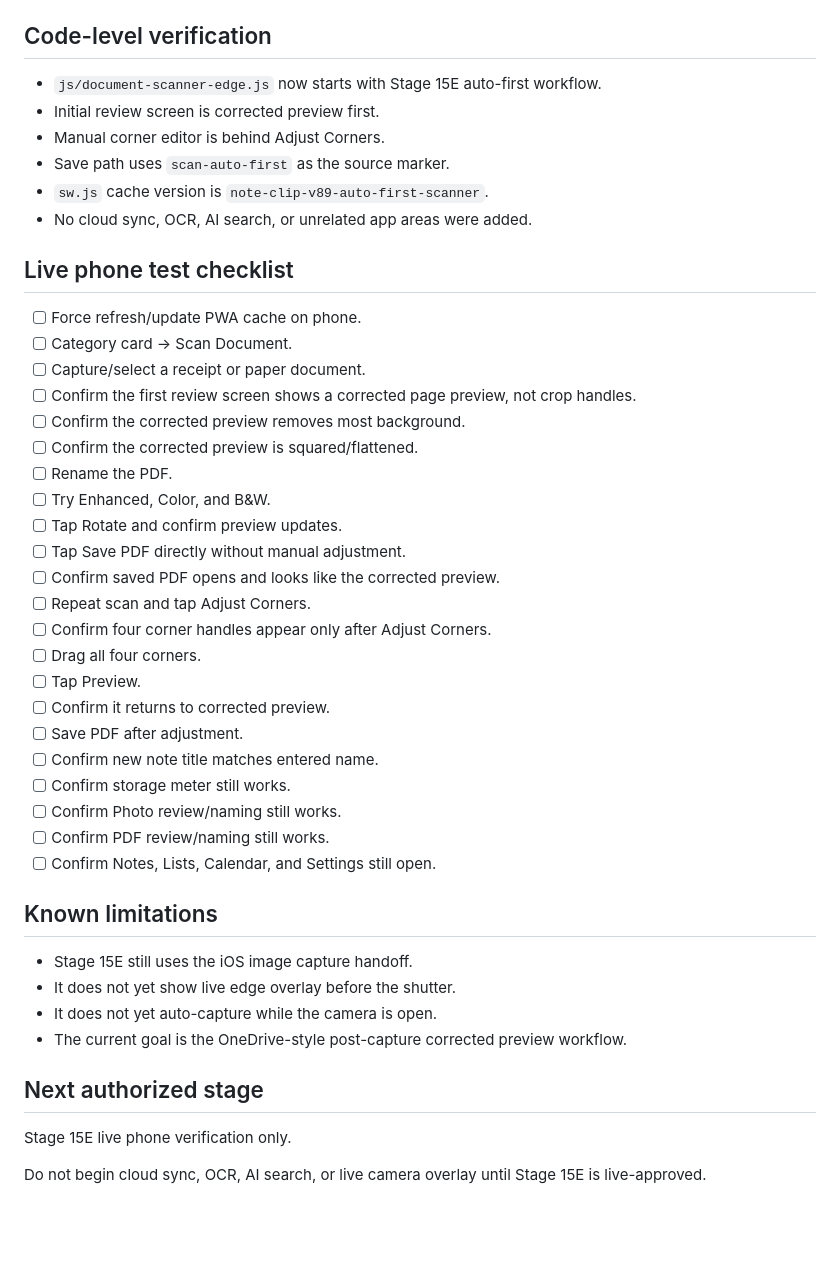
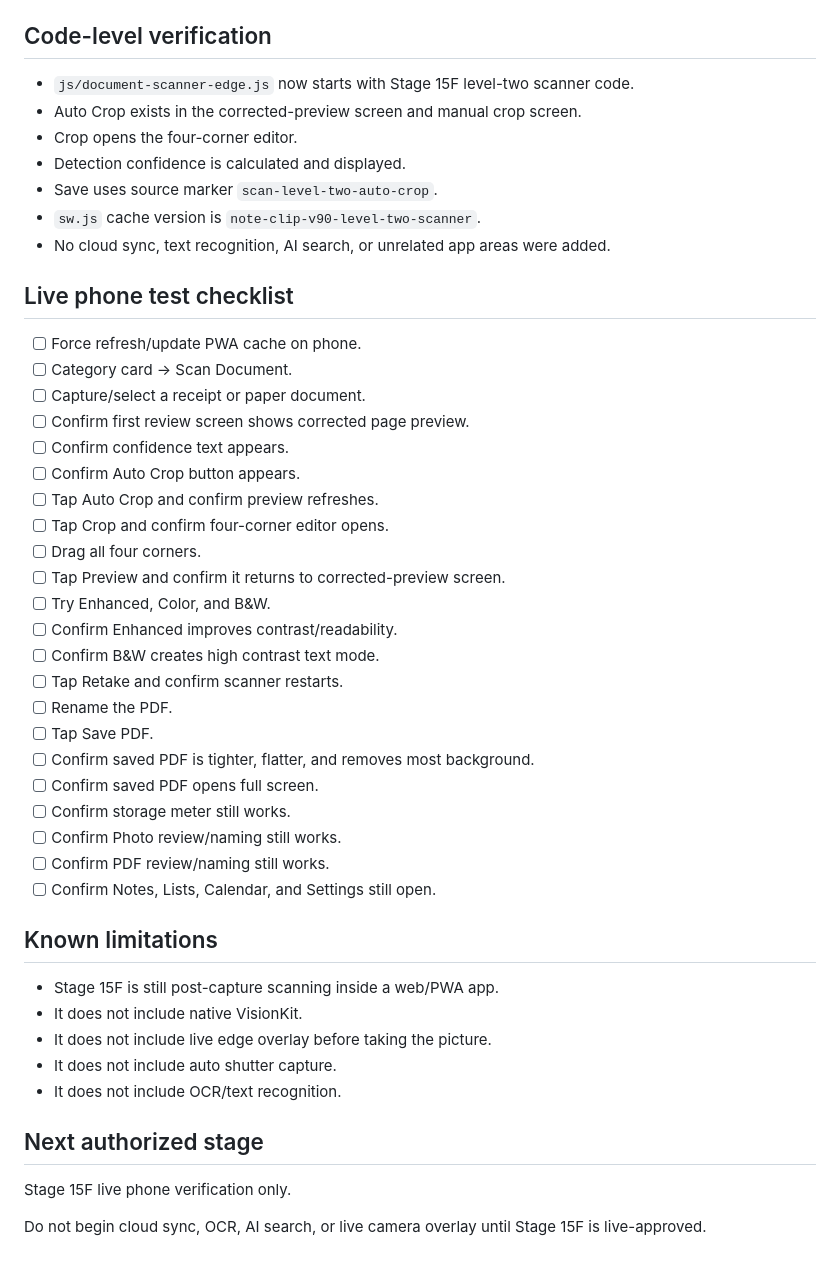
Before and after one commit to davidfontenelle80-cloud/note-clip, a Markdown page: TEMPORARY_TRACKER.md, the part around one of its changes. Drawn GitHub-style; blank space fills up the shorter version.

```diff
--- a/TEMPORARY_TRACKER.md
+++ b/TEMPORARY_TRACKER.md
@@ -57,43 +61,45 @@ Make the workflow match the modern document app pattern:
 
 ## Code-level verification
-- `js/document-scanner-edge.js` now starts with Stage 15E auto-first workflow.
-- Initial review screen is corrected preview first.
-- Manual corner editor is behind Adjust Corners.
-- Save path uses `scan-auto-first` as the source marker.
-- `sw.js` cache version is `note-clip-v89-auto-first-scanner`.
-- No cloud sync, OCR, AI search, or unrelated app areas were added.
+- `js/document-scanner-edge.js` now starts with Stage 15F level-two scanner code.
+- Auto Crop exists in the corrected-preview screen and manual crop screen.
+- Crop opens the four-corner editor.
+- Detection confidence is calculated and displayed.
+- Save uses source marker `scan-level-two-auto-crop`.
+- `sw.js` cache version is `note-clip-v90-level-two-scanner`.
+- No cloud sync, text recognition, AI search, or unrelated app areas were added.
 
 ## Live phone test checklist
 - [ ] Force refresh/update PWA cache on phone.
 - [ ] Category card → Scan Document.
 - [ ] Capture/select a receipt or paper document.
-- [ ] Confirm the first review screen shows a corrected page preview, not crop handles.
-- [ ] Confirm the corrected preview removes most background.
-- [ ] Confirm the corrected preview is squared/flattened.
+- [ ] Confirm first review screen shows corrected page preview.
+- [ ] Confirm confidence text appears.
+- [ ] Confirm Auto Crop button appears.
+- [ ] Tap Auto Crop and confirm preview refreshes.
+- [ ] Tap Crop and confirm four-corner editor opens.
+- [ ] Drag all four corners.
+- [ ] Tap Preview and confirm it returns to corrected-preview screen.
+- [ ] Try Enhanced, Color, and B&W.
+- [ ] Confirm Enhanced improves contrast/readability.
+- [ ] Confirm B&W creates high contrast text mode.
+- [ ] Tap Retake and confirm scanner restarts.
 - [ ] Rename the PDF.
-- [ ] Try Enhanced, Color, and B&W.
-- [ ] Tap Rotate and confirm preview updates.
-- [ ] Tap Save PDF directly without manual adjustment.
-- [ ] Confirm saved PDF opens and looks like the corrected preview.
-- [ ] Repeat scan and tap Adjust Corners.
-- [ ] Confirm four corner handles appear only after Adjust Corners.
-- [ ] Drag all four corners.
-- [ ] Tap Preview.
-- [ ] Confirm it returns to corrected preview.
-- [ ] Save PDF after adjustment.
-- [ ] Confirm new note title matches entered name.
+- [ ] Tap Save PDF.
+- [ ] Confirm saved PDF is tighter, flatter, and removes most background.
+- [ ] Confirm saved PDF opens full screen.
 - [ ] Confirm storage meter still works.
 - [ ] Confirm Photo review/naming still works.
 - [ ] Confirm PDF review/naming still works.
 - [ ] Confirm Notes, Lists, Calendar, and Settings still open.
 
 ## Known limitations
-- Stage 15E still uses the iOS image capture handoff.
-- It does not yet show live edge overlay before the shutter.
-- It does not yet auto-capture while the camera is open.
-- The current goal is the OneDrive-style post-capture corrected preview workflow.
+- Stage 15F is still post-capture scanning inside a web/PWA app.
+- It does not include native VisionKit.
+- It does not include live edge overlay before taking the picture.
+- It does not include auto shutter capture.
+- It does not include OCR/text recognition.
 
 ## Next authorized stage
-Stage 15E live phone verification only.
+Stage 15F live phone verification only.
 
-Do not begin cloud sync, OCR, AI search, or live camera overlay until Stage 15E is live-approved.
+Do not begin cloud sync, OCR, AI search, or live camera overlay until Stage 15F is live-approved.
```
Also changed, not shown: other parts of TEMPORARY_TRACKER.md (+35 -31 lines).
